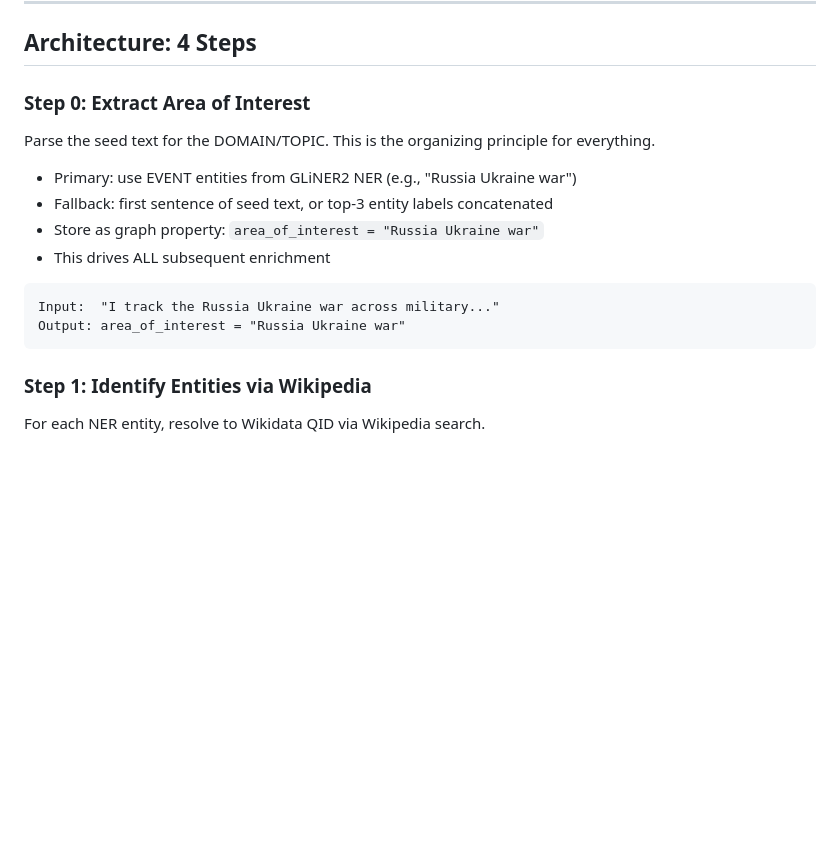
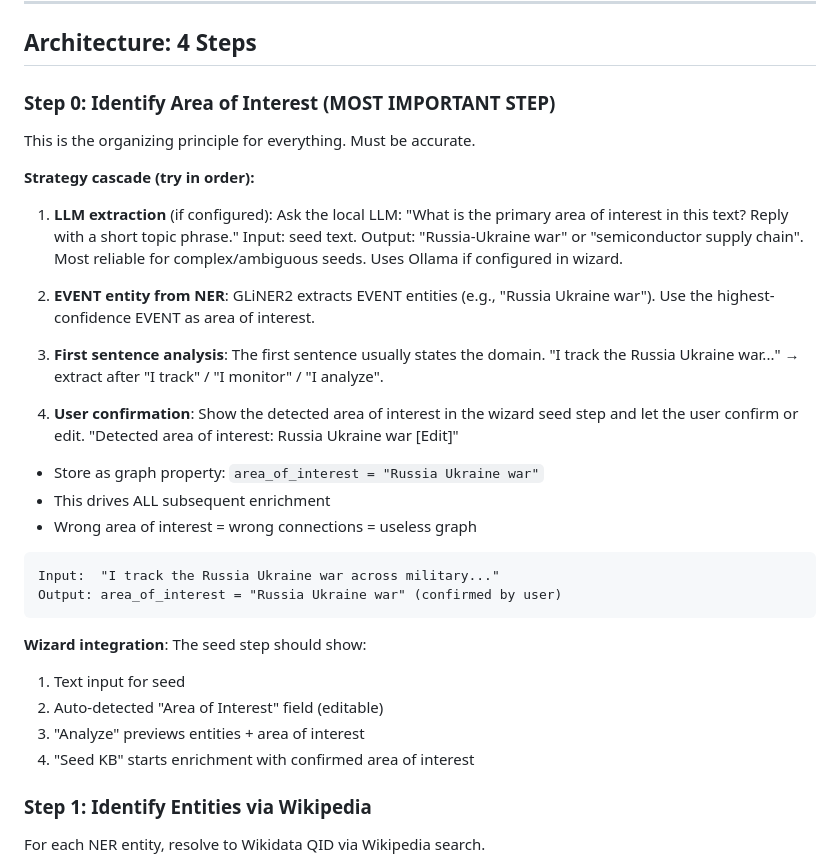
Before and after one commit to dx111ge/engram, a Markdown page: docs/design-seed-enrichment.md, the part around one of its changes. Drawn GitHub-style; blank space fills up the shorter version.

````diff
--- a/docs/design-seed-enrichment.md
+++ b/docs/design-seed-enrichment.md
@@ -23,19 +23,40 @@ diplomatic negotiations. One coherent graph, not islands.
 
 ## Architecture: 4 Steps
 
-### Step 0: Extract Area of Interest
+### Step 0: Identify Area of Interest (MOST IMPORTANT STEP)
 
-Parse the seed text for the DOMAIN/TOPIC. This is the organizing principle for everything.
+This is the organizing principle for everything. Must be accurate.
 
-- Primary: use EVENT entities from GLiNER2 NER (e.g., "Russia Ukraine war")
-- Fallback: first sentence of seed text, or top-3 entity labels concatenated
+**Strategy cascade (try in order):**
+
+1. **LLM extraction** (if configured): Ask the local LLM:
+   "What is the primary area of interest in this text? Reply with a short topic phrase."
+   Input: seed text. Output: "Russia-Ukraine war" or "semiconductor supply chain".
+   Most reliable for complex/ambiguous seeds. Uses Ollama if configured in wizard.
+
+2. **EVENT entity from NER**: GLiNER2 extracts EVENT entities (e.g., "Russia Ukraine war").
+   Use the highest-confidence EVENT as area of interest.
+
+3. **First sentence analysis**: The first sentence usually states the domain.
+   "I track the Russia Ukraine war..." → extract after "I track" / "I monitor" / "I analyze".
+
+4. **User confirmation**: Show the detected area of interest in the wizard seed step
+   and let the user confirm or edit. "Detected area of interest: Russia Ukraine war [Edit]"
+
 - Store as graph property: `area_of_interest = "Russia Ukraine war"`
 - This drives ALL subsequent enrichment
+- Wrong area of interest = wrong connections = useless graph
 
 ```
 Input:  "I track the Russia Ukraine war across military..."
-Output: area_of_interest = "Russia Ukraine war"
+Output: area_of_interest = "Russia Ukraine war" (confirmed by user)
 ```
+
+**Wizard integration**: The seed step should show:
+1. Text input for seed
+2. Auto-detected "Area of Interest" field (editable)
+3. "Analyze" previews entities + area of interest
+4. "Seed KB" starts enrichment with confirmed area of interest
 
 ### Step 1: Identify Entities via Wikipedia
 
````
Also changed, not shown: other parts of docs/design-seed-enrichment.md (+111 -3 lines).
